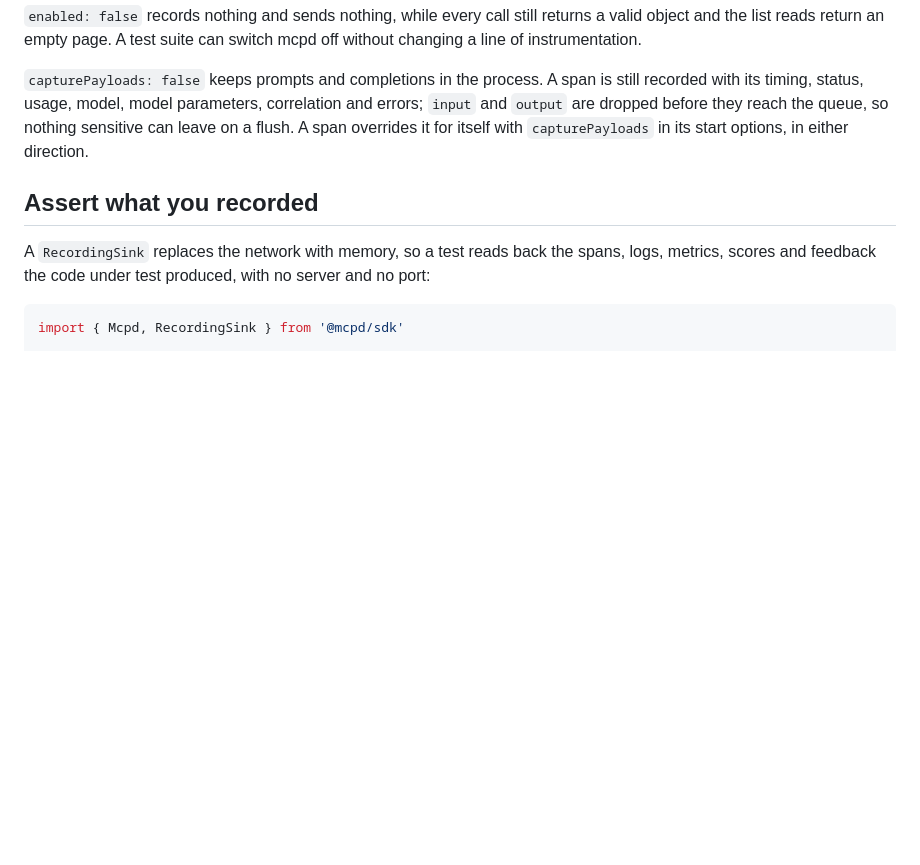
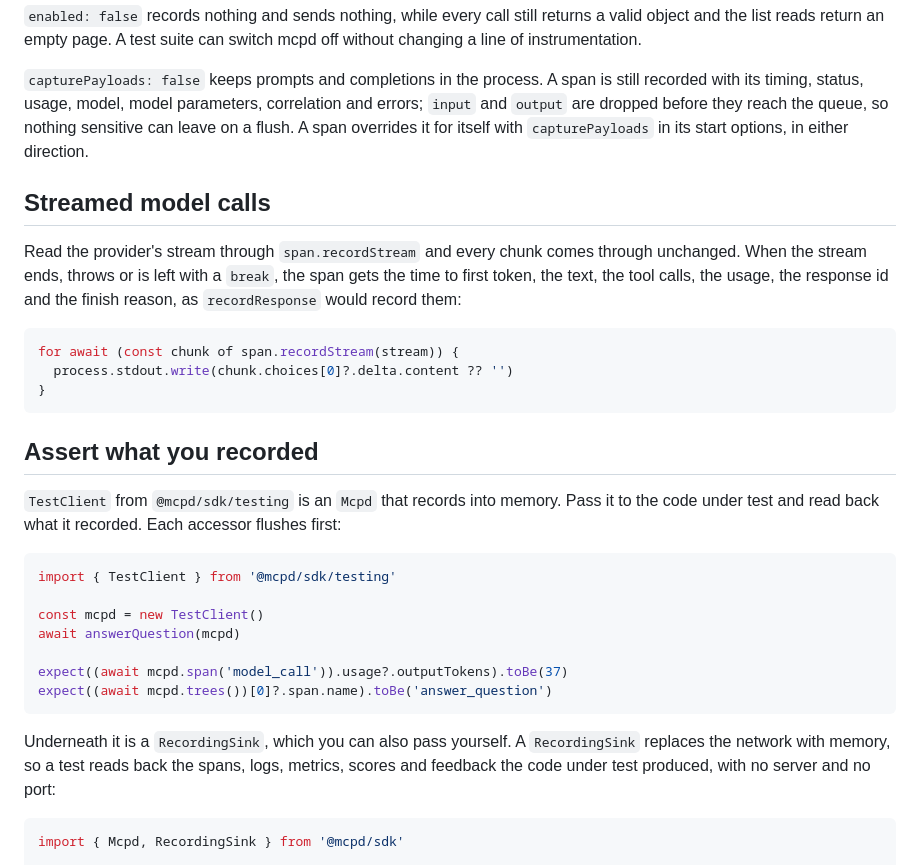
Before and after one commit to loruorg/mcpd, a Markdown page: sdks/typescript/README.md, the part around the change. GitHub-like rendering; blank space fills up the shorter version.

Commit message:
docs: ts readme stream, test

````diff
--- a/sdks/typescript/README.md
+++ b/sdks/typescript/README.md
@@ -228,9 +228,36 @@ correlation and errors;
 sensitive can leave on a flush. A span overrides it for itself with
 `capturePayloads` in its start options, in either direction.
 
+## Streamed model calls
+
+Read the provider's stream through `span.recordStream` and every chunk comes
+through unchanged. When the stream ends, throws or is left with a `break`, the
+span gets the time to first token, the text, the tool calls, the usage, the
+response id and the finish reason, as `recordResponse` would record them:
+
+```ts
+for await (const chunk of span.recordStream(stream)) {
+  process.stdout.write(chunk.choices[0]?.delta.content ?? '')
+}
+```
+
 ## Assert what you recorded
 
-A `RecordingSink` replaces the network with memory, so a test reads back the
+`TestClient` from `@mcpd/sdk/testing` is an `Mcpd` that records into memory.
+Pass it to the code under test and read back what it recorded. Each accessor
+flushes first:
+
+```ts
+import { TestClient } from '@mcpd/sdk/testing'
+
+const mcpd = new TestClient()
+await answerQuestion(mcpd)
+
+expect((await mcpd.span('model_call')).usage?.outputTokens).toBe(37)
+expect((await mcpd.trees())[0]?.span.name).toBe('answer_question')
+```
+
+Underneath it is a `RecordingSink`, which you can also pass yourself. A `RecordingSink` replaces the network with memory, so a test reads back the
 spans, logs, metrics, scores and feedback the code under test produced, with no
 server and no port:
 
````
